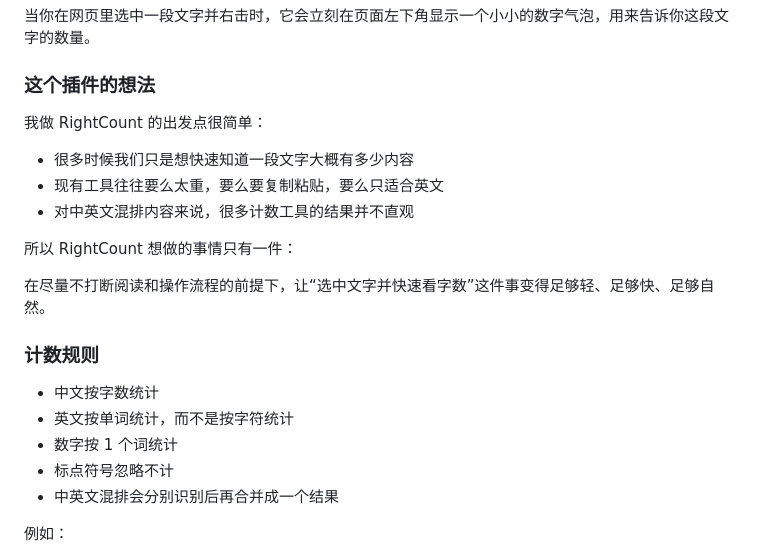
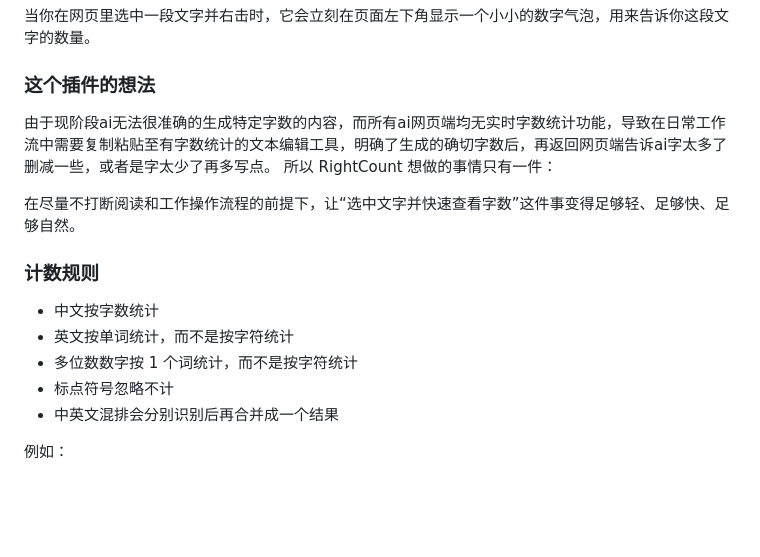
Before and after one commit to xfzoo/rightcount, a Markdown page: README.md, the part around the change. Drawn GitHub-style; blank space fills up the shorter version.

```diff
--- a/README.md
+++ b/README.md
@@ -13,22 +13,16 @@ RightCount 是一个极简的 Chrome 插件。
 当你在网页里选中一段文字并右击时，它会立刻在页面左下角显示一个小小的数字气泡，用来告诉你这段文字的数量。
 
 ### 这个插件的想法
-
-我做 RightCount 的出发点很简单：
-
-- 很多时候我们只是想快速知道一段文字大概有多少内容
-- 现有工具往往要么太重，要么要复制粘贴，要么只适合英文
-- 对中英文混排内容来说，很多计数工具的结果并不直观
-
+由于现阶段ai无法很准确的生成特定字数的内容，而所有ai网页端均无实时字数统计功能，导致在日常工作流中需要复制粘贴至有字数统计的文本编辑工具，明确了生成的确切字数后，再返回网页端告诉ai字太多了删减一些，或者是字太少了再多写点。
 所以 RightCount 想做的事情只有一件：
 
-在尽量不打断阅读和操作流程的前提下，让“选中文字并快速看字数”这件事变得足够轻、足够快、足够自然。
+在尽量不打断阅读和工作操作流程的前提下，让“选中文字并快速查看字数”这件事变得足够轻、足够快、足够自然。
 
 ### 计数规则
 
 - 中文按字数统计
 - 英文按单词统计，而不是按字符统计
-- 数字按 1 个词统计
+- 多位数数字按 1 个词统计，而不是按字符统计
 - 标点符号忽略不计
 - 中英文混排会分别识别后再合并成一个结果
 
```
